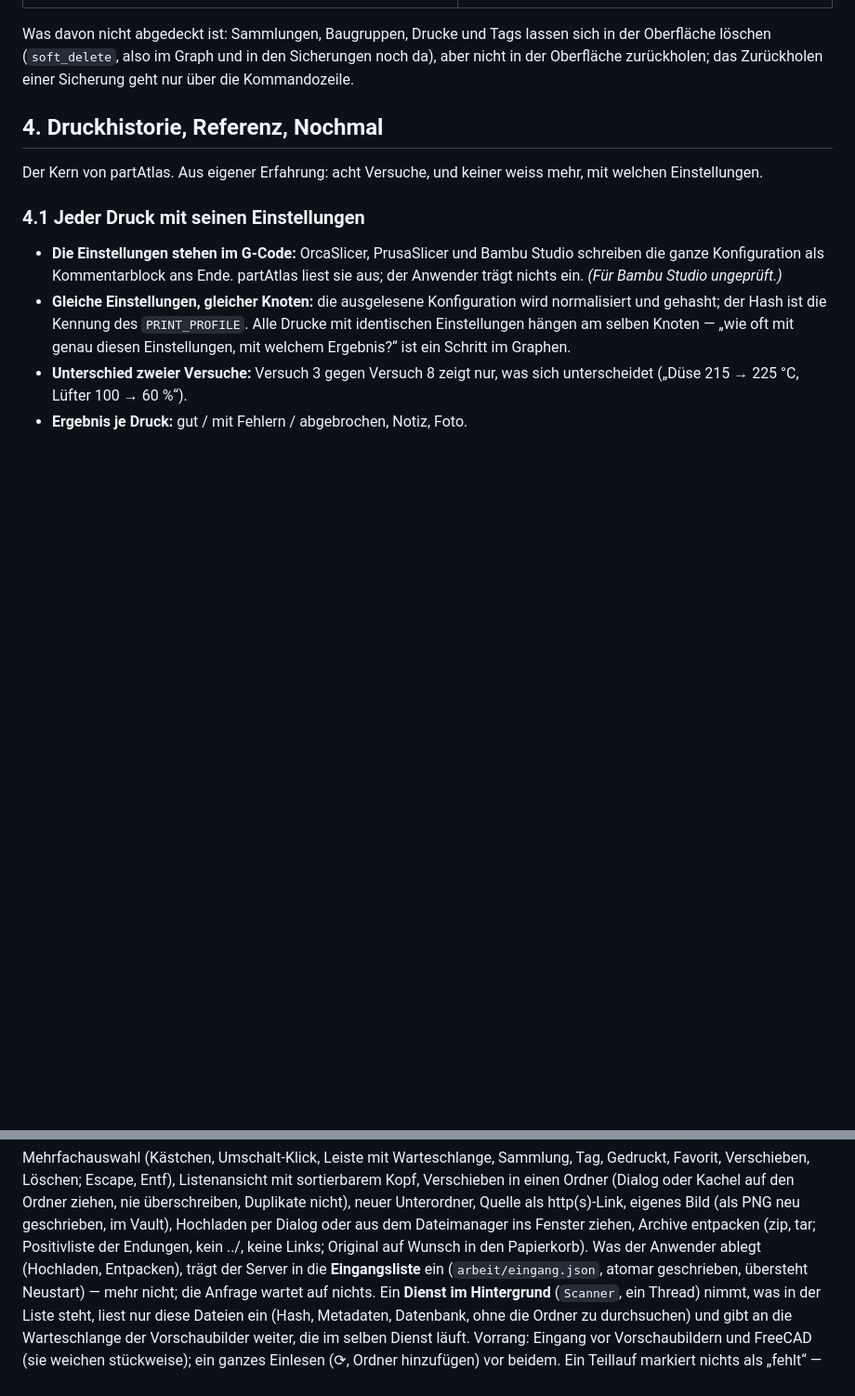
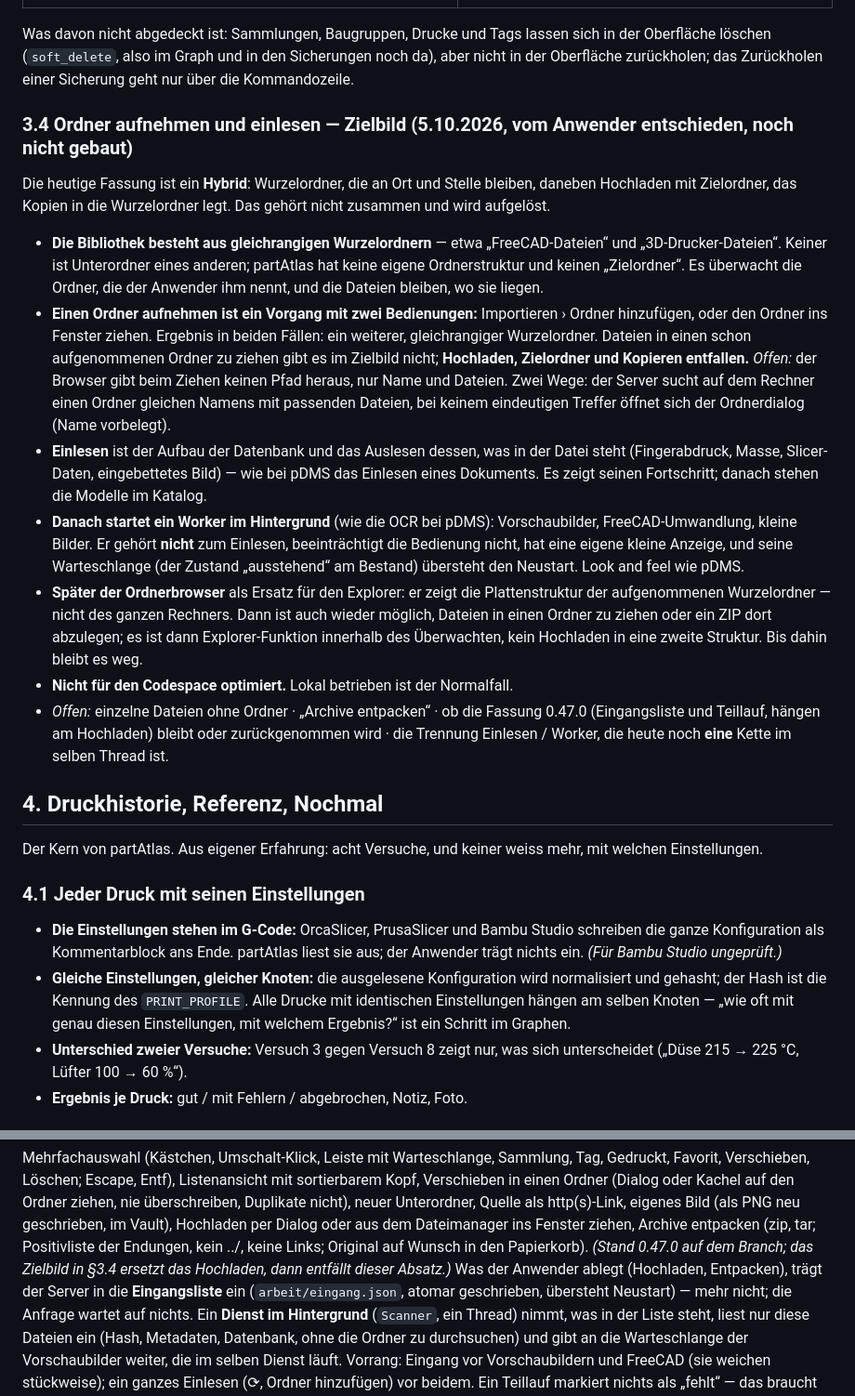
Before and after one commit to bireggbaum-beep/partAtlas, a Markdown page: KONZEPT.md, 2 parts joined by grey strips. Shown at 93% size. GitHub-like rendering; blank space fills up the shorter version.

Commit message:
KONZEPT 3.4: Zielbild für Ordner aufnehmen und Einlesen (Wurzelordner gleichrangig, Ziehen = Ordner hinzufügen, Einlesen getrennt vom Worker); OFFEN: 0.47.0 als überholt vermerkt
Nur Text, kein Code.

Co-Authored-By: Claude Sonnet 5.5 <noreply@anthropic.com>
Claude-Session: https://claude.ai/code/session_01BzaLM87VyNvbMV86hPC965

```diff
--- a/KONZEPT.md
+++ b/KONZEPT.md
@@ -232,6 +232,31 @@ einen Mechanismus, der sie erzwingt, und eine Prüfung in `tests/test_schutz.py`
 Was davon nicht abgedeckt ist: Sammlungen, Baugruppen, Drucke und Tags lassen sich in der Oberfläche löschen (`soft_delete`, also im
 Graph und in den Sicherungen noch da), aber nicht in der Oberfläche zurückholen; das Zurückholen einer Sicherung geht nur über die
 Kommandozeile.
+
+### 3.4 Ordner aufnehmen und einlesen — Zielbild (5.10.2026, vom Anwender entschieden, noch nicht gebaut)
+
+Die heutige Fassung ist ein **Hybrid**: Wurzelordner, die an Ort und Stelle bleiben, daneben Hochladen mit Zielordner, das Kopien in die
+Wurzelordner legt. Das gehört nicht zusammen und wird aufgelöst.
+
+- **Die Bibliothek besteht aus gleichrangigen Wurzelordnern** — etwa „FreeCAD-Dateien“ und „3D-Drucker-Dateien“. Keiner ist Unterordner eines
+  anderen; partAtlas hat keine eigene Ordnerstruktur und keinen „Zielordner“. Es überwacht die Ordner, die der Anwender ihm nennt, und die
+  Dateien bleiben, wo sie liegen.
+- **Einen Ordner aufnehmen ist ein Vorgang mit zwei Bedienungen:** Importieren › Ordner hinzufügen, oder den Ordner ins Fenster ziehen.
+  Ergebnis in beiden Fällen: ein weiterer, gleichrangiger Wurzelordner. Dateien in einen schon aufgenommenen Ordner zu ziehen gibt es im
+  Zielbild nicht; **Hochladen, Zielordner und Kopieren entfallen.**
+  *Offen:* der Browser gibt beim Ziehen keinen Pfad heraus, nur Name und Dateien. Zwei Wege: der Server sucht auf dem Rechner einen
+  Ordner gleichen Namens mit passenden Dateien, bei keinem eindeutigen Treffer öffnet sich der Ordnerdialog (Name vorbelegt).
+- **Einlesen** ist der Aufbau der Datenbank und das Auslesen dessen, was in der Datei steht (Fingerabdruck, Masse, Slicer-Daten, eingebettetes
+  Bild) — wie bei pDMS das Einlesen eines Dokuments. Es zeigt seinen Fortschritt; danach stehen die Modelle im Katalog.
+- **Danach startet ein Worker im Hintergrund** (wie die OCR bei pDMS): Vorschaubilder, FreeCAD-Umwandlung, kleine Bilder. Er gehört **nicht**
+  zum Einlesen, beeinträchtigt die Bedienung nicht, hat eine eigene kleine Anzeige, und seine Warteschlange (der Zustand „ausstehend“ am
+  Bestand) übersteht den Neustart. Look and feel wie pDMS.
+- **Später der Ordnerbrowser** als Ersatz für den Explorer: er zeigt die Plattenstruktur der aufgenommenen Wurzelordner — nicht des ganzen
+  Rechners. Dann ist auch wieder möglich, Dateien in einen Ordner zu ziehen oder ein ZIP dort abzulegen; es ist dann Explorer-Funktion
+  innerhalb des Überwachten, kein Hochladen in eine zweite Struktur. Bis dahin bleibt es weg.
+- **Nicht für den Codespace optimiert.** Lokal betrieben ist der Normalfall.
+- *Offen:* einzelne Dateien ohne Ordner · „Archive entpacken“ · ob die Fassung 0.47.0 (Eingangsliste und Teillauf, hängen am Hochladen)
+  bleibt oder zurückgenommen wird · die Trennung Einlesen / Worker, die heute noch **eine** Kette im selben Thread ist.
 
 ## 4. Druckhistorie, Referenz, Nochmal
 
@@ -540,7 +565,8 @@ neuer Unterordner, Quelle als http(s)-Link, eigenes Bild (als PNG neu
 geschrieben, im Vault), Hochladen per Dialog oder aus dem Dateimanager
 ins Fenster ziehen, Archive entpacken (zip, tar; Positivliste der
 Endungen, kein ../, keine Links; Original auf Wunsch in den Papierkorb).
-Was der Anwender ablegt (Hochladen, Entpacken), trägt der Server in die
+*(Stand 0.47.0 auf dem Branch; das Zielbild in §3.4 ersetzt das Hochladen,
+dann entfällt dieser Absatz.)* Was der Anwender ablegt (Hochladen, Entpacken), trägt der Server in die
 **Eingangsliste** ein (`arbeit/eingang.json`, atomar geschrieben, übersteht
 Neustart) — mehr nicht; die Anfrage wartet auf nichts. Ein **Dienst im
 Hintergrund** (`Scanner`, ein Thread) nimmt, was in der Liste steht, liest
```
Also changed, not shown: OFFEN.md (+5 -1 lines).
